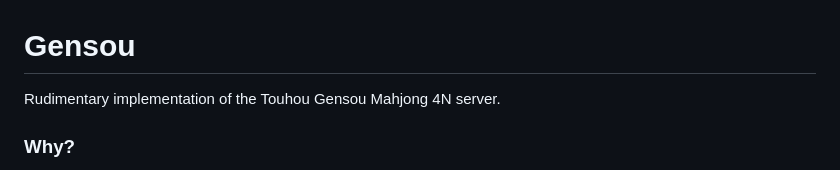
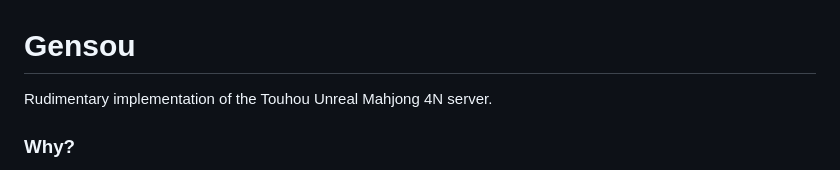
Before and after one commit to touhoumj/gensou, a Markdown page: README.md, the part around the change. GitHub-like rendering.

Commit message:
is that what it's actually called?

```diff
--- a/README.md
+++ b/README.md
@@ -1,5 +1,5 @@
 # Gensou
-Rudimentary implementation of the Touhou Gensou Mahjong 4N server.
+Rudimentary implementation of the Touhou Unreal Mahjong 4N server.
 
 ### Why?
 The game released in 2014 and it is not being sold anymore.
```
